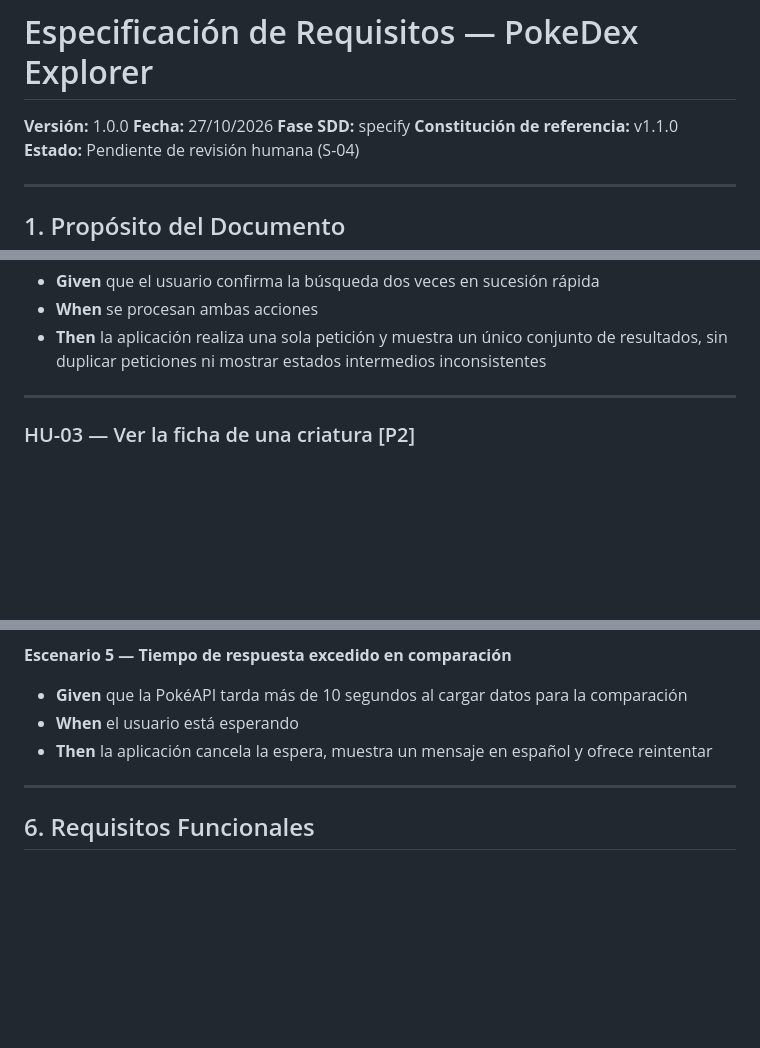
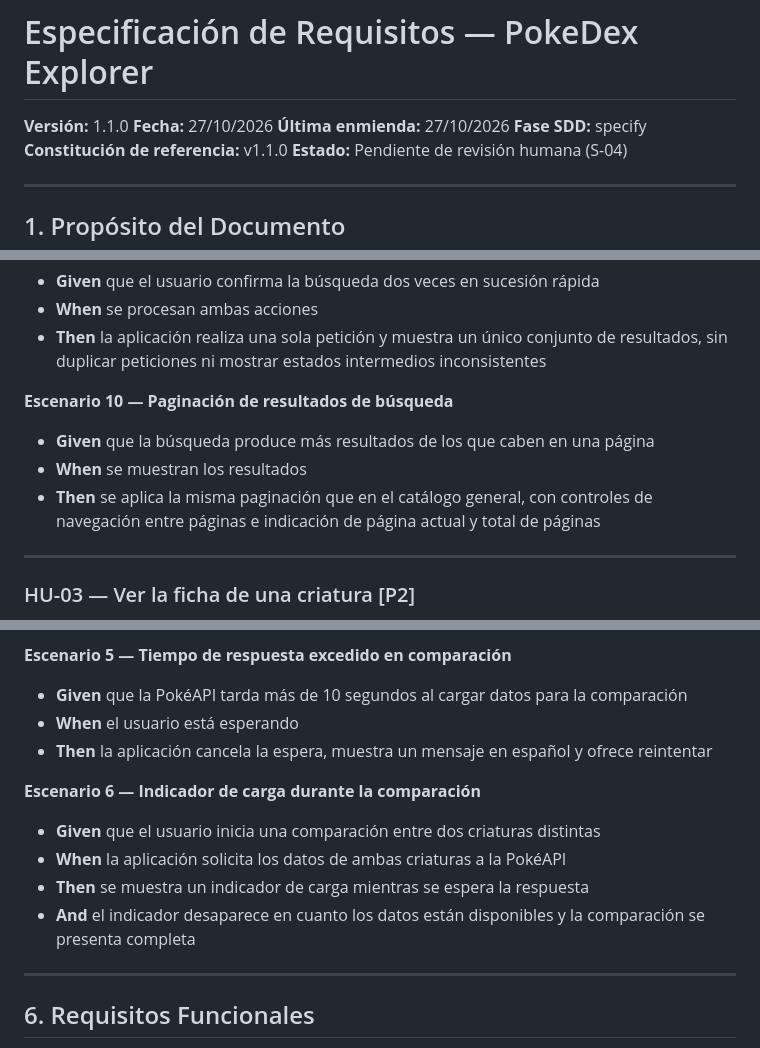
Before and after one commit to sharonconpan/lab_tais_03, a Markdown page: specify.md, 3 parts joined by grey strips. Rendered like a GitHub page; blank space fills up the shorter version.

```diff
--- a/specify.md
+++ b/specify.md
@@ -1,7 +1,8 @@
 # Especificación de Requisitos — PokeDex Explorer
 
-**Versión:** 1.0.0
+**Versión:** 1.1.0
 **Fecha:** 27/10/2026
+**Última enmienda:** 27/10/2026
 **Fase SDD:** specify
 **Constitución de referencia:** v1.1.0
 **Estado:** Pendiente de revisión humana (S-04)
@@ -145,6 +152,11 @@ Las historias están priorizadas: **P1** es indispensable para el lanzamiento, *
 - **Given** que el usuario confirma la búsqueda dos veces en sucesión rápida
 - **When** se procesan ambas acciones
 - **Then** la aplicación realiza una sola petición y muestra un único conjunto de resultados, sin duplicar peticiones ni mostrar estados intermedios inconsistentes
+
+**Escenario 10 — Paginación de resultados de búsqueda**
+- **Given** que la búsqueda produce más resultados de los que caben en una página
+- **When** se muestran los resultados
+- **Then** se aplica la misma paginación que en el catálogo general, con controles de navegación entre páginas e indicación de página actual y total de páginas
 
 ---
 
@@ -288,6 +300,12 @@ Las historias están priorizadas: **P1** es indispensable para el lanzamiento, *
 - **When** el usuario está esperando
 - **Then** la aplicación cancela la espera, muestra un mensaje en español y ofrece reintentar
 
+**Escenario 6 — Indicador de carga durante la comparación**
+- **Given** que el usuario inicia una comparación entre dos criaturas distintas
+- **When** la aplicación solicita los datos de ambas criaturas a la PokéAPI
+- **Then** se muestra un indicador de carga mientras se espera la respuesta
+- **And** el indicador desaparece en cuanto los datos están disponibles y la comparación se presenta completa
+
 ---
 
 ## 6. Requisitos Funcionales
```
Also changed, not shown: other parts of specify.md (+43 -13 lines).
